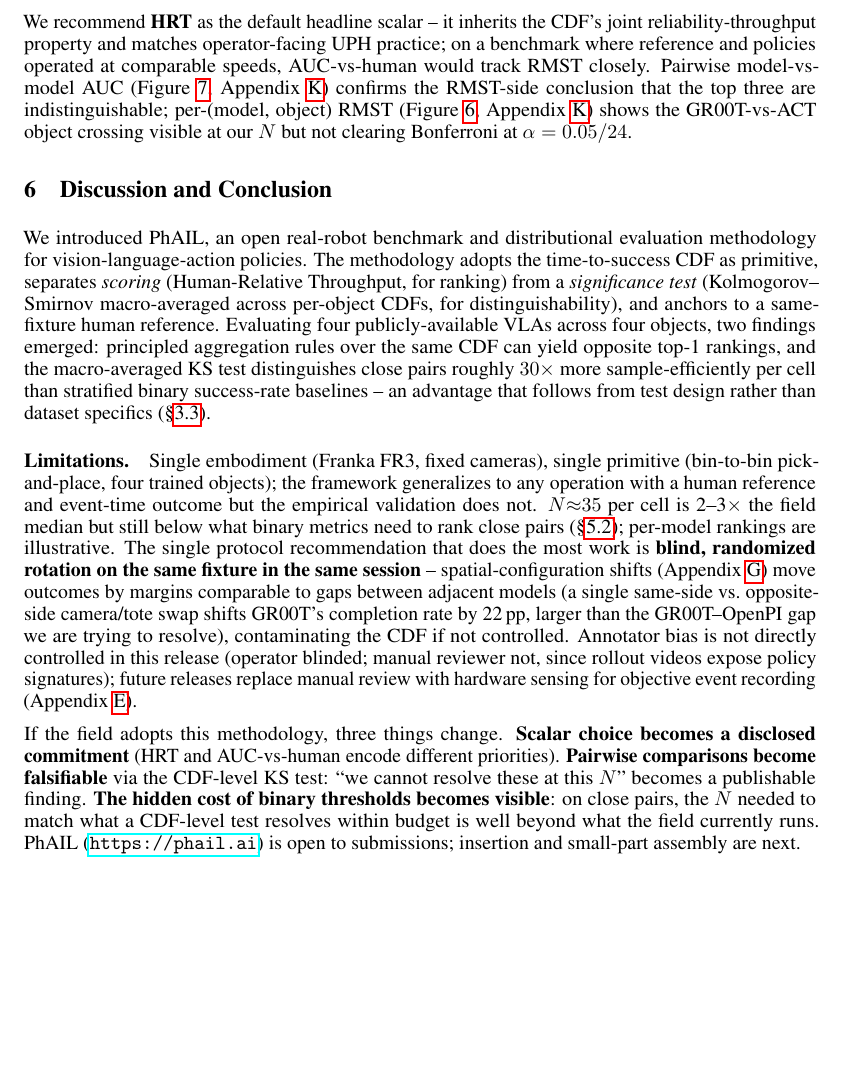
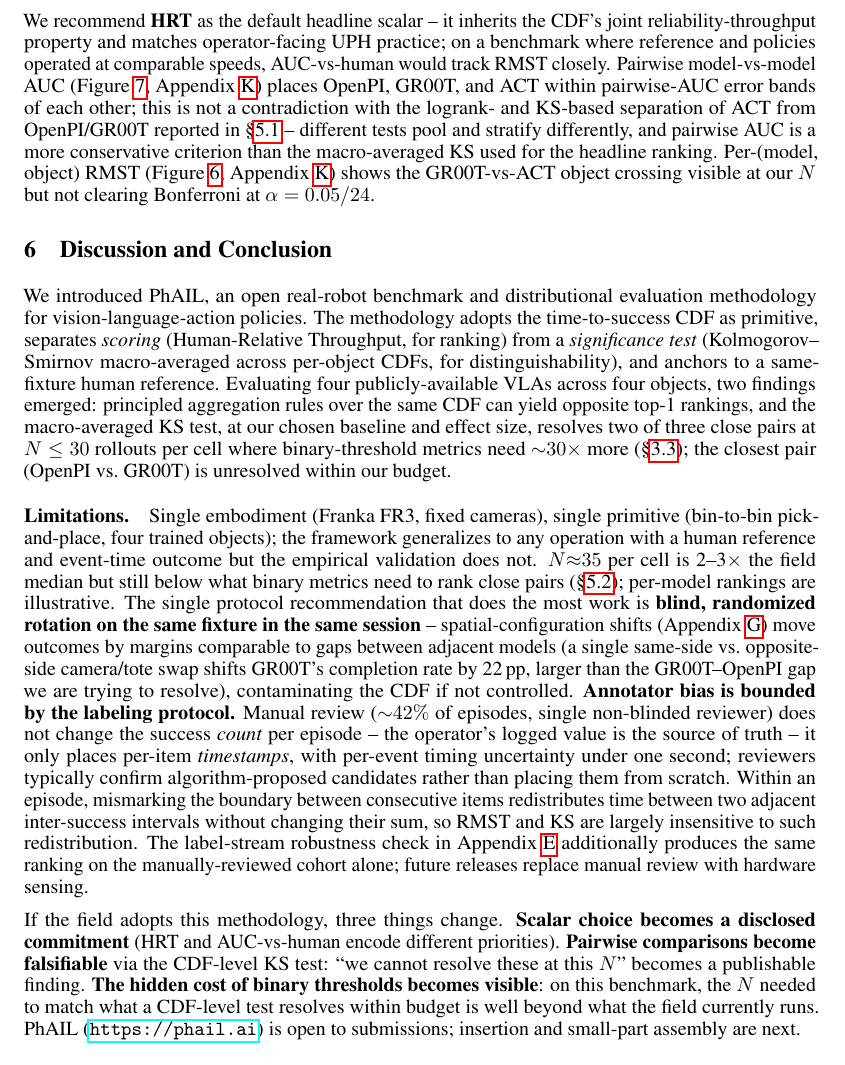
Before and after one commit to Positronic-Robotics/phail-paper, a LaTeX paper (paper/phail-paper.tex): part of page 10 of 22, cut so that both start at the same text, the shorter picture padded with empty space. Compiled offline with pdfLaTeX.

Commit message:
Address reviewer feedback and link code repo from paper
Reviewer-driven wording changes: scope-down 30x claim in abstract and
intro, qualify "top three indistinguishable" by test/scalar, justify
tau=120s for efficiency experiment, reframe annotator-bias paragraph
as a bounded channel (operator-logged success count + per-event <1s
timing + algorithm-proposed candidates), fix Table 2 caption nboot to
match the actual run (1000 not 2000), expand ACT/SmolVLA capacity
deviations rationale, and add code-repo URL to the Artifacts mention
in section 4.1.

Regenerated bootstrap outputs and downstream figures along with the
text edits; the new run resolves OpenPI vs ACT at N=30 which matches
the intro's narrative claim (previously inconsistent).

```diff
--- a/paper/phail-paper.tex
+++ b/paper/phail-paper.tex
@@ -251,17 +251,17 @@ Both \textbf{integrated RMST} and \textbf{AUC vs.\ human reference} are principl
 
 This is outcome (ii) of \S\ref{sec:framework-test}: ACT and OpenPI/GR00T are different (KS rejects) but neither is uniformly better -- their CDFs cross, with ACT winning the early-time region (high AUC) and OpenPI/GR00T winning the integrated region (low RMST). The disagreement is sharpened by the human reference being ${\sim}7\times$ faster than any evaluated VLA, collapsing the AUC integral onto the short-time region where ACT's early-success peak wins more first-success races. \textbf{When CDFs cross, no single scalar can summarize the comparison without weighting one region over another.}
 
-We recommend \textbf{HRT} as the default headline scalar -- it inherits the CDF's joint reliability-throughput property and matches operator-facing UPH practice; on a benchmark where reference and policies operated at comparable speeds, AUC-vs-human would track RMST closely. Pairwise model-vs-model AUC (Figure~\ref{fig:pp-pairwise}, Appendix~\ref{app:percell}) confirms the RMST-side conclusion that the top three are indistinguishable; per-(model, object) RMST (Figure~\ref{fig:grid-rmst}, Appendix~\ref{app:percell}) shows the GR00T-vs-ACT object crossing visible at our $N$ but not clearing Bonferroni at $\alpha = 0.05/24$.
+We recommend \textbf{HRT} as the default headline scalar -- it inherits the CDF's joint reliability-throughput property and matches operator-facing UPH practice; on a benchmark where reference and policies operated at comparable speeds, AUC-vs-human would track RMST closely. Pairwise model-vs-model AUC (Figure~\ref{fig:pp-pairwise}, Appendix~\ref{app:percell}) places OpenPI, GR00T, and ACT within pairwise-AUC error bands of each other; this is not a contradiction with the logrank- and KS-based separation of ACT from OpenPI/GR00T reported in \S\ref{sec:res-headline} -- different tests pool and stratify differently, and pairwise AUC is a more conservative criterion than the macro-averaged KS used for the headline ranking. Per-(model, object) RMST (Figure~\ref{fig:grid-rmst}, Appendix~\ref{app:percell}) shows the GR00T-vs-ACT object crossing visible at our $N$ but not clearing Bonferroni at $\alpha = 0.05/24$.
 
 %===============================================================================
 \section{Discussion and Conclusion}\label{sec:conclusion}
 %===============================================================================
 
-We introduced PhAIL, an open real-robot benchmark and distributional evaluation methodology for vision-language-action policies. The methodology adopts the time-to-success CDF as primitive, separates \emph{scoring} (Human-Relative Throughput, for ranking) from a \emph{significance test} (Kolmogorov--Smirnov macro-averaged across per-object CDFs, for distinguishability), and anchors to a same-fixture human reference. Evaluating four publicly-available VLAs across four objects, two findings emerged: principled aggregation rules over the same CDF can yield opposite top-1 rankings, and the macro-averaged KS test distinguishes close pairs roughly $30\times$ more sample-efficiently per cell than stratified binary success-rate baselines -- an advantage that follows from test design rather than dataset specifics (\S\ref{sec:framework-test}).
+We introduced PhAIL, an open real-robot benchmark and distributional evaluation methodology for vision-language-action policies. The methodology adopts the time-to-success CDF as primitive, separates \emph{scoring} (Human-Relative Throughput, for ranking) from a \emph{significance test} (Kolmogorov--Smirnov macro-averaged across per-object CDFs, for distinguishability), and anchors to a same-fixture human reference. Evaluating four publicly-available VLAs across four objects, two findings emerged: principled aggregation rules over the same CDF can yield opposite top-1 rankings, and the macro-averaged KS test, at our chosen baseline and effect size, resolves two of three close pairs at $N \le 30$ rollouts per cell where binary-threshold metrics need ${\sim}30\times$ more (\S\ref{sec:framework-test}); the closest pair (OpenPI vs.\ GR00T) is unresolved within our budget.
 
-\paragraph{Limitations.} Single embodiment (Franka FR3, fixed cameras), single primitive (bin-to-bin pick-and-place, four trained objects); the framework generalizes to any operation with a human reference and event-time outcome but the empirical validation does not. $N{\approx}35$ per cell is 2--3$\times$ the field median but still below what binary metrics need to rank close pairs (\S\ref{sec:res-efficiency}); per-model rankings are illustrative. The single protocol recommendation that does the most work is \textbf{blind, randomized rotation on the same fixture in the same session} -- spatial-configuration shifts (Appendix~\ref{app:spatial}) move outcomes by margins comparable to gaps between adjacent models (a single same-side vs.\ opposite-side camera/tote swap shifts GR00T's completion rate by 22\,pp, larger than the GR00T--OpenPI gap we are trying to resolve), contaminating the CDF if not controlled. Annotator bias is not directly controlled in this release (operator blinded; manual reviewer not, since rollout videos expose policy signatures); future releases replace manual review with hardware sensing for objective event recording (Appendix~\ref{app:protocol}).
+\paragraph{Limitations.} Single embodiment (Franka FR3, fixed cameras), single primitive (bin-to-bin pick-and-place, four trained objects); the framework generalizes to any operation with a human reference and event-time outcome but the empirical validation does not. $N{\approx}35$ per cell is 2--3$\times$ the field median but still below what binary metrics need to rank close pairs (\S\ref{sec:res-efficiency}); per-model rankings are illustrative. The single protocol recommendation that does the most work is \textbf{blind, randomized rotation on the same fixture in the same session} -- spatial-configuration shifts (Appendix~\ref{app:spatial}) move outcomes by margins comparable to gaps between adjacent models (a single same-side vs.\ opposite-side camera/tote swap shifts GR00T's completion rate by 22\,pp, larger than the GR00T--OpenPI gap we are trying to resolve), contaminating the CDF if not controlled. \textbf{Annotator bias is bounded by the labeling protocol.} Manual review (${\sim}42\%$ of episodes, single non-blinded reviewer) does not change the success \emph{count} per episode -- the operator's logged value is the source of truth -- it only places per-item \emph{timestamps}, with per-event timing uncertainty under one second; reviewers typically confirm algorithm-proposed candidates rather than placing them from scratch. Within an episode, mismarking the boundary between consecutive items redistributes time between two adjacent inter-success intervals without changing their sum, so RMST and KS are largely insensitive to such redistribution. The label-stream robustness check in Appendix~\ref{app:protocol} additionally produces the same ranking on the manually-reviewed cohort alone; future releases replace manual review with hardware sensing.
 
-If the field adopts this methodology, three things change. \textbf{Scalar choice becomes a disclosed commitment} (HRT and AUC-vs-human encode different priorities). \textbf{Pairwise comparisons become falsifiable} via the CDF-level KS test: ``we cannot resolve these at this $N$'' becomes a publishable finding. \textbf{The hidden cost of binary thresholds becomes visible}: on close pairs, the $N$ needed to match what a CDF-level test resolves within budget is well beyond what the field currently runs. PhAIL (\url{https://phail.ai}) is open to submissions; insertion and small-part assembly are next.
+If the field adopts this methodology, three things change. \textbf{Scalar choice becomes a disclosed commitment} (HRT and AUC-vs-human encode different priorities). \textbf{Pairwise comparisons become falsifiable} via the CDF-level KS test: ``we cannot resolve these at this $N$'' becomes a publishable finding. \textbf{The hidden cost of binary thresholds becomes visible}: on this benchmark, the $N$ needed to match what a CDF-level test resolves within budget is well beyond what the field currently runs. PhAIL (\url{https://phail.ai}) is open to submissions; insertion and small-part assembly are next.
 
 %===============================================================================
 \bibliographystyle{plainnat}
```
Also changed, not shown: out/explore/efficiency/FINDINGS.md, out/explore/efficiency/detection_rate_vs_n.png, out/paper/fig_efficiency.png, out/paper/fig_hero.png, paper/phail-paper.pdf, paper/phail-paper.tex (12 more changed lines), 1 other file.
